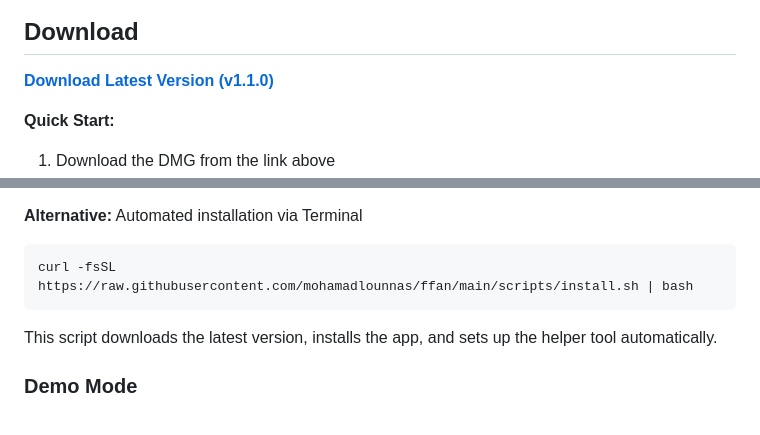
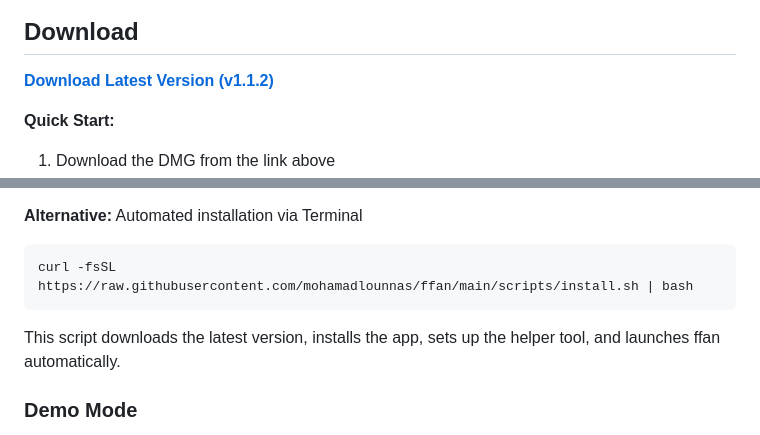
Before and after one commit to mohamadlounnas/ffan, a Markdown page: README.md, 2 parts joined by grey strips. GitHub-like rendering.

Commit message:
docs: update README to reflect v1.1.2 changes

````diff
--- a/README.md
+++ b/README.md
@@ -7,7 +7,7 @@ A lightweight menu bar app for monitoring CPU/GPU temperatures and controlling f
 
 ## Download
 
-[**Download Latest Version (v1.1.0)**](https://github.com/mohamadlounnas/ffan/releases/latest)
+[**Download Latest Version (v1.1.2)**](https://github.com/mohamadlounnas/ffan/releases/latest)
 
 **Quick Start:**
 1. Download the DMG from the link above
@@ -50,7 +50,7 @@ On first launch, the app will prompt you to install a helper tool. This is a **o
 curl -fsSL https://raw.githubusercontent.com/mohamadlounnas/ffan/main/scripts/install.sh | bash
 ```
 
-This script downloads the latest version, installs the app, and sets up the helper tool automatically.
+This script downloads the latest version, installs the app, sets up the helper tool, and launches ffan automatically.
 
 ### Demo Mode
 
````
